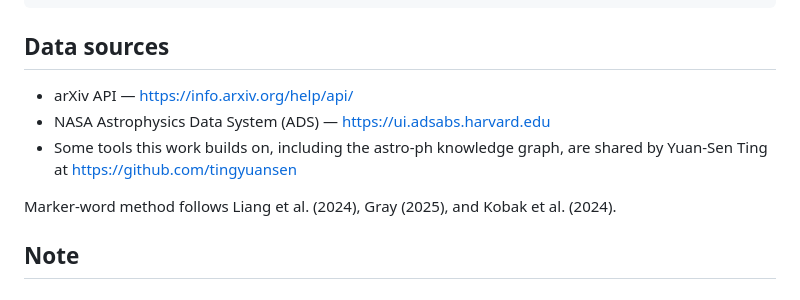
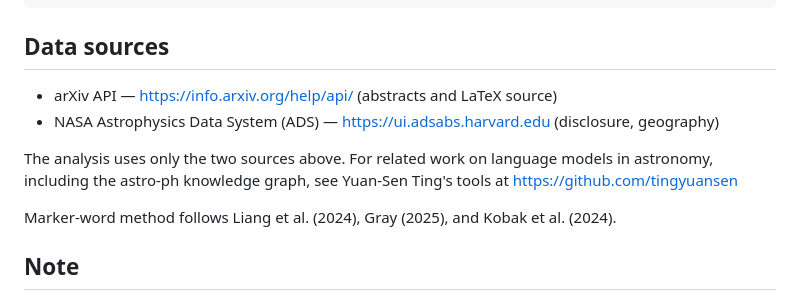
Before and after one commit to seratsaad/llm-in-astro-ph, a Markdown page: README.md, the part around the change. Rendered like a GitHub page.

Commit message:
README: correct overstated data-sources note
The analysis uses only the arXiv and ADS APIs. The astro-ph knowledge graph is
not a dependency; move it to a related-work pointer rather than 'tools this work
builds on.'

Co-Authored-By: Claude Fable 5 <noreply@anthropic.com>

```diff
--- a/README.md
+++ b/README.md
@@ -99,10 +99,12 @@ node   src/build_docx.js        # POST.md -> POST.docx   (needs: npm install doc
 
 ## Data sources
 
-- arXiv API — https://info.arxiv.org/help/api/
-- NASA Astrophysics Data System (ADS) — https://ui.adsabs.harvard.edu
-- Some tools this work builds on, including the astro-ph knowledge graph, are shared by
-  Yuan-Sen Ting at https://github.com/tingyuansen
+- arXiv API — https://info.arxiv.org/help/api/ (abstracts and LaTeX source)
+- NASA Astrophysics Data System (ADS) — https://ui.adsabs.harvard.edu (disclosure, geography)
+
+The analysis uses only the two sources above. For related work on language models in
+astronomy, including the astro-ph knowledge graph, see Yuan-Sen Ting's tools at
+https://github.com/tingyuansen
 
 Marker-word method follows Liang et al. (2024), Gray (2025), and Kobak et al. (2024).
 
```
